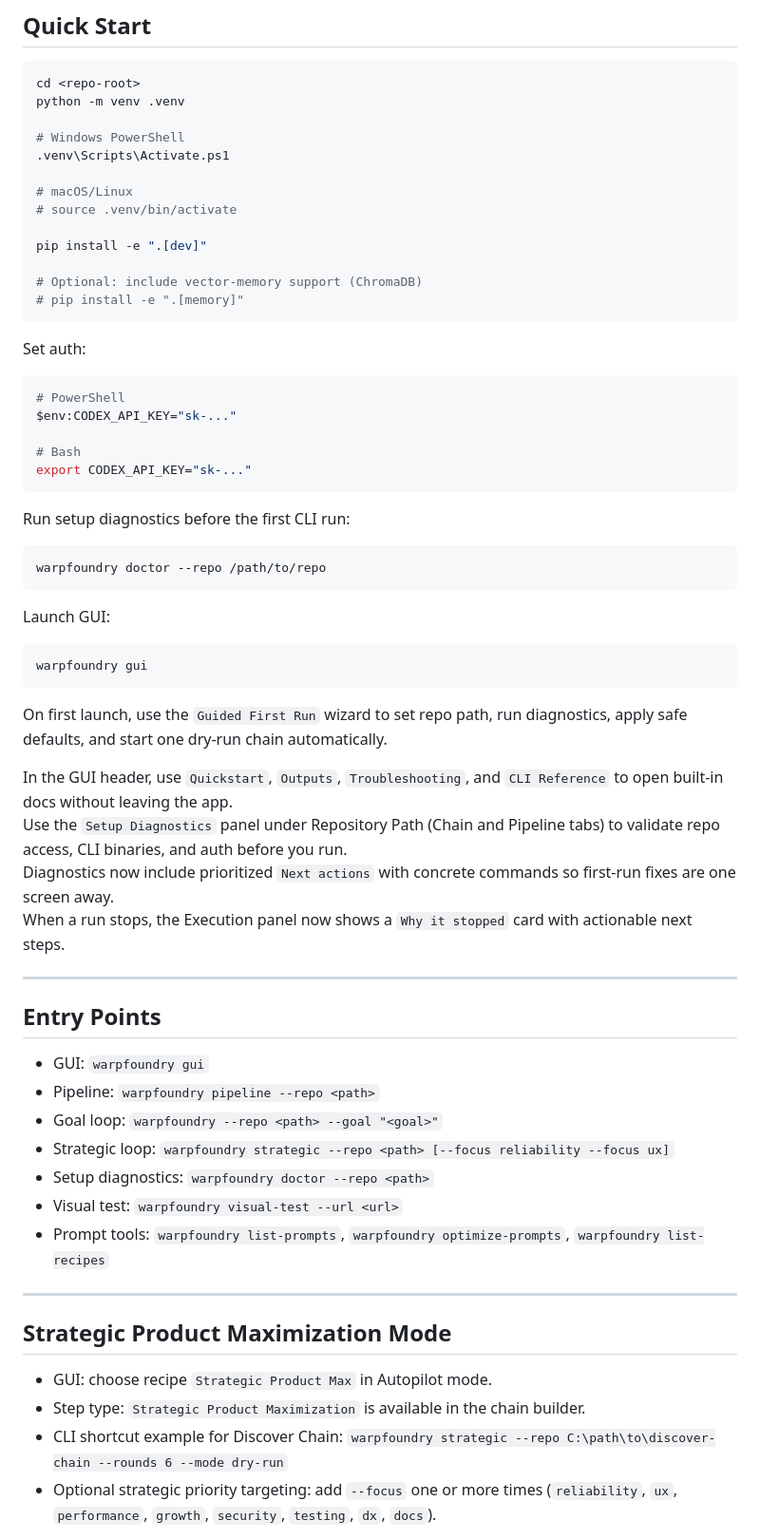
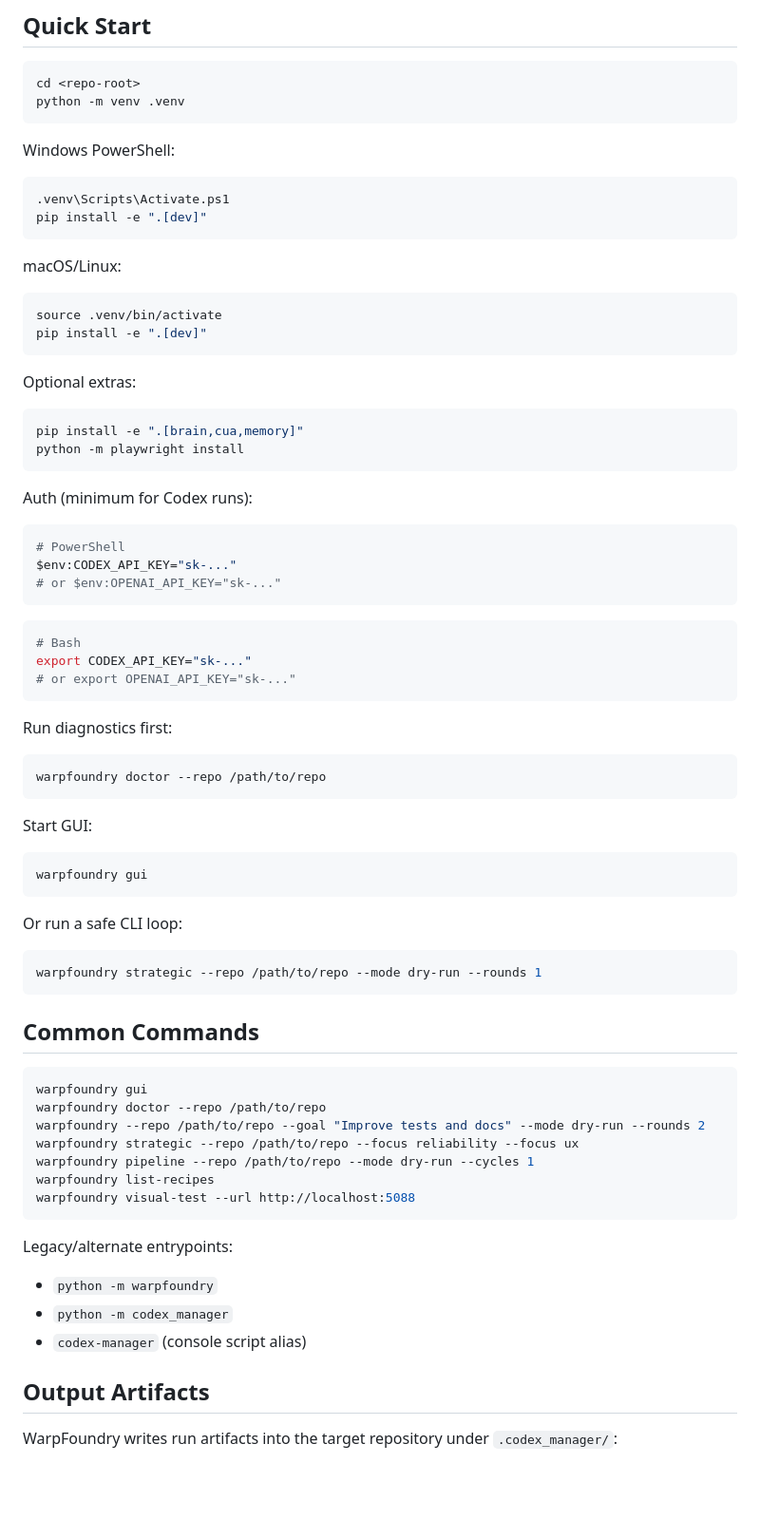
Before and after one commit to MatthewFelsted/WarpFoundry, a Markdown page: README.md, the part around one of its changes. Shown at 95% size. Drawn GitHub-style; blank space fills up the shorter version.

Commit message:
warpfoundry: preflight snapshot (2026-02-17T07:12:33Z)

````diff
--- a/README.md
+++ b/README.md
@@ -102,66 +52,80 @@ If you want to understand how WarpFoundry works end-to-end, start here:
 ```bash
 cd <repo-root>
 python -m venv .venv
-
-# Windows PowerShell
-.venv\Scripts\Activate.ps1
-
-# macOS/Linux
-# source .venv/bin/activate
-
-pip install -e ".[dev]"
-
-# Optional: include vector-memory support (ChromaDB)
-# pip install -e ".[memory]"
 ```
 
-Set auth:
+Windows PowerShell:
+
+```bash
+.venv\Scripts\Activate.ps1
+pip install -e ".[dev]"
+```
+
+macOS/Linux:
+
+```bash
+source .venv/bin/activate
+pip install -e ".[dev]"
+```
+
+Optional extras:
+
+```bash
+pip install -e ".[brain,cua,memory]"
+python -m playwright install
+```
+
+Auth (minimum for Codex runs):
 
 ```bash
 # PowerShell
 $env:CODEX_API_KEY="sk-..."
+# or $env:OPENAI_API_KEY="sk-..."
+```
 
+```bash
 # Bash
 export CODEX_API_KEY="sk-..."
+# or export OPENAI_API_KEY="sk-..."
 ```
 
-Run setup diagnostics before the first CLI run:
+Run diagnostics first:
 
 ```bash
 warpfoundry doctor --repo /path/to/repo
 ```
 
-Launch GUI:
+Start GUI:
 
 ```bash
 warpfoundry gui
 ```
 
-On first launch, use the `Guided First Run` wizard to set repo path, run diagnostics, apply safe defaults, and start one dry-run chain automatically.
+Or run a safe CLI loop:
 
-In the GUI header, use `Quickstart`, `Outputs`, `Troubleshooting`, and `CLI Reference` to open built-in docs without leaving the app.
-Use the `Setup Diagnostics` panel under Repository Path (Chain and Pipeline tabs) to validate repo access, CLI binaries, and auth before you run.
-Diagnostics now include prioritized `Next actions` with concrete commands so first-run fixes are one screen away.
-When a run stops, the Execution panel now shows a `Why it stopped` card with actionable next steps.
+```bash
+warpfoundry strategic --repo /path/to/repo --mode dry-run --rounds 1
+```
 
----
+## Common Commands
 
-## Entry Points
+```bash
+warpfoundry gui
+warpfoundry doctor --repo /path/to/repo
+warpfoundry --repo /path/to/repo --goal "Improve tests and docs" --mode dry-run --rounds 2
+warpfoundry strategic --repo /path/to/repo --focus reliability --focus ux
+warpfoundry pipeline --repo /path/to/repo --mode dry-run --cycles 1
+warpfoundry list-recipes
+warpfoundry visual-test --url http://localhost:5088
+```
 
-- GUI: `warpfoundry gui`
-- Pipeline: `warpfoundry pipeline --repo <path>`
-- Goal loop: `warpfoundry --repo <path> --goal "<goal>"`
-- Strategic loop: `warpfoundry strategic --repo <path> [--focus reliability --focus ux]`
-- Setup diagnostics: `warpfoundry doctor --repo <path>`
-- Visual test: `warpfoundry visual-test --url <url>`
-- Prompt tools: `warpfoundry list-prompts`, `warpfoundry optimize-prompts`, `warpfoundry list-recipes`
+Legacy/alternate entrypoints:
 
----
+- `python -m warpfoundry`
+- `python -m codex_manager`
+- `codex-manager` (console script alias)
 
-## Strategic Product Maximization Mode
+## Output Artifacts
 
-- GUI: choose recipe `Strategic Product Max` in Autopilot mode.
-- Step type: `Strategic Product Maximization` is available in the chain builder.
-- CLI shortcut example for Discover Chain: `warpfoundry strategic --repo C:\path\to\discover-chain --rounds 6 --mode dry-run`
-- Optional strategic priority targeting: add `--focus` one or more times (`reliability`, `ux`, `performance`, `growth`, `security`, `testing`, `dx`, `docs`).
+WarpFoundry writes run artifacts into the target repository under `.codex_manager/`:
 
````
Also changed, not shown: other parts of README.md (+61 -117 lines).
